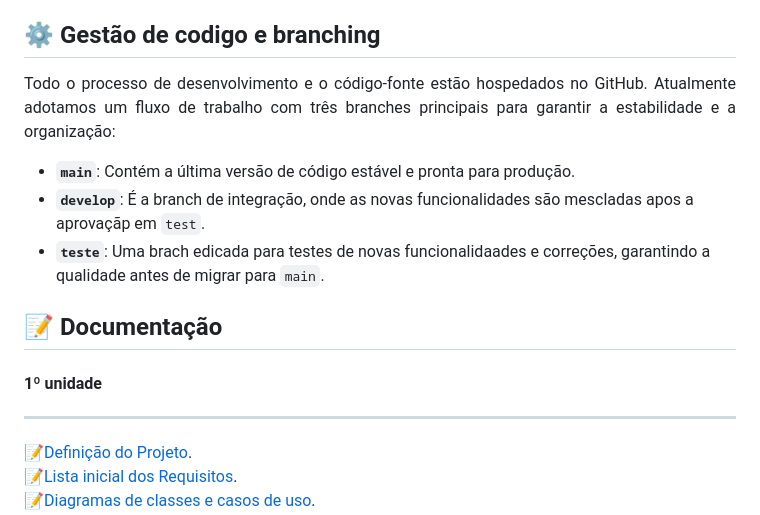
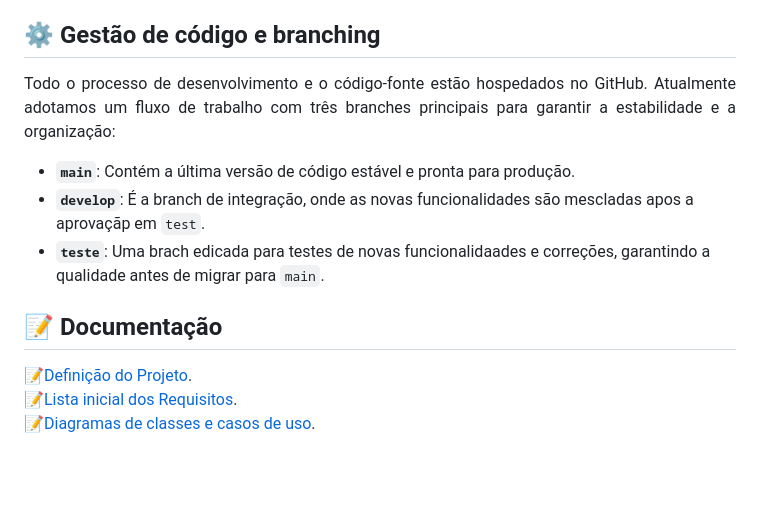
Before and after one commit to DGIM-Tech/Projeto-de-GCM, a Markdown page: README.md, the part around the change. Rendered like a GitHub page; blank space fills up the shorter version.

```diff
--- a/README.md
+++ b/README.md
@@ -6,7 +6,7 @@ mas se estende a habilidades cognitivas essenciais que podem ser desenvolvidas d
 ## **:computer:** Descrição
 <p align="justify"> Para a construção deste projeto, utilizamos uma combinação de tecnologias e amplamente conhecidas. O Java foi a linguagem principal escolhida para implementar a complexa lógica do jogo e suas regras no backend. No frontend, a interface do usuário foi estruturada com HTML e estilizada com CSS para um design visual agradável. A camada de interatividade, essencial para a dinâmica do jogo e a manipulação dos elementos visuais, é garantida pelo JavaScript e sua biblioteca jQuery. Esta plataforma nos permite não apenas gerenciar o projeto de forma colaborativa, mas também serve como um portfólio acessível, demonstrando nosso compromisso em aplicar a tecnologia para fins educacionais e de impacto social.</p>
 
-## ⚙️ Gestão de codigo e branching
+## ⚙️ Gestão de código e branching
 <p align="justify"> Todo o processo de desenvolvimento e o código-fonte estão hospedados no GitHub. Atualmente adotamos um fluxo de trabalho com três branches principais para garantir a estabilidade e a organização:
 
 * **`main`**: Contém a última versão de código estável e pronta para produção.
@@ -14,8 +14,7 @@ mas se estende a habilidades cognitivas essenciais que podem ser desenvolvidas d
 * **`teste`**: Uma brach edicada para testes de novas funcionalidaades e correções, garantindo a qualidade antes de migrar para `main`.
 
 ## 📝 Documentação
-   #### 1º unidade
-   ---
+
 📝[Definição do Projeto](https://docs.google.com/document/d/1upM3I_varPTCPzKFSBdW9acO60JDA7ycdH0IAgKeVjY/edit?usp=sharing).<br />
 📝[Lista inicial dos Requisitos](https://docs.google.com/document/d/1wHgc3APKebkgVvhtmkafM33uFKxWKmXZc2e9-D1z1y0/edit?usp=sharing).<br />
 📝[Diagramas de classes e casos de uso](https://docs.google.com/document/d/1mWjICxbt6G5Om2x0gBHEF9W1pZezStDVpiu_HYPTdJE/edit?usp=sharing).<br />
```
